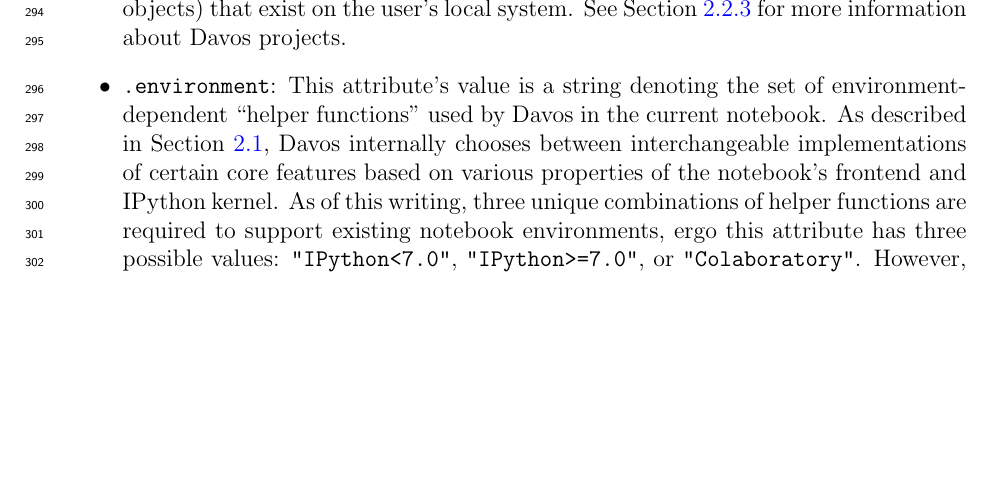
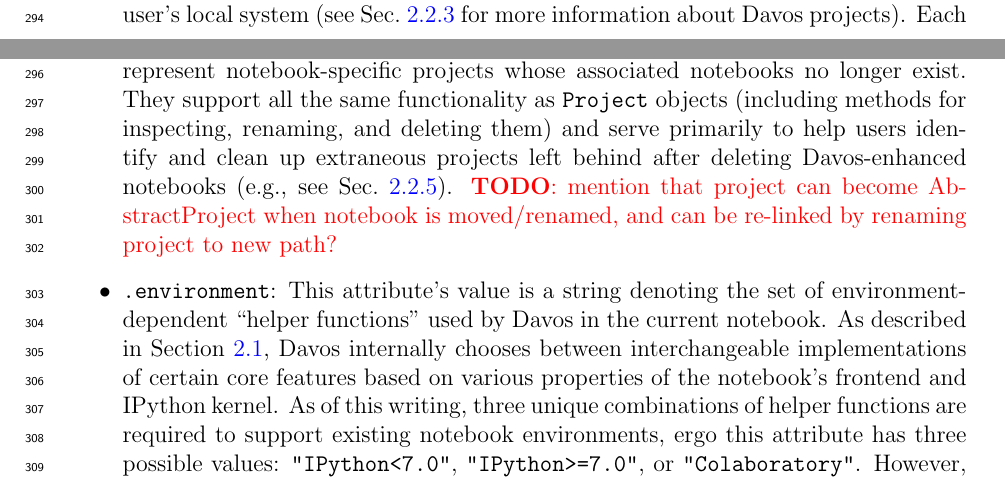
Before and after one commit to ContextLab/davos, a LaTeX paper (paper/main.tex): part of page 11 of 23 before the commit and two parts of pages 10 and 11 of 23 after it, the two joined at a grey line, cut at the place of the change, the shorter picture padded with empty space. Compiled offline with pdfLaTeX.

Commit message:
add AbstractProject description to all_projects bullet in sec 2.2.4

```diff
--- a/paper/main.tex
+++ b/paper/main.tex
@@ -516,7 +516,8 @@ After importing Davos into a notebook, the top-level \texttt{davos} module expos
 
 \begin{itemize}
 
-\item \texttt{.all\_projects}: This attribute contains a list of all Davos projects (as \texttt{Project} objects) that exist on the user's local system. See Section~\ref{subsec:projects} for more information about Davos projects.
+\item \texttt{.all\_projects}: This attribute contains a list of all Davos projects that exist on the user's local system (see Sec.~\ref{subsec:projects} for more information about Davos projects). Each item in this list is either a \texttt{Project} or \texttt{AbstractProject} instance. \texttt{AbstractProject}s represent notebook-specific projects whose associated notebooks no longer exist. They support all the same functionality as \texttt{Project} objects (including methods for inspecting, renaming, and deleting them) and serve primarily to help users identify and clean up extraneous projects left behind after deleting Davos-enhanced notebooks (e.g., see Sec.~\ref{subsec:toplevel}).
+\textcolor{red}{\textbf{TODO}: mention that project can become AbstractProject when notebook is moved/renamed, and can be re-linked by renaming project to new path?}
 
 \item \texttt{.environment}: This attribute's value is a string denoting the set of environment-dependent ``helper functions'' used by Davos in the current notebook. As described in Section \ref{sec:architecture}, Davos internally chooses between interchangeable implementations of certain core features
 %(defined in the \texttt{davos.implementations} subpackage)
```
Also changed, not shown: paper/main.pdf, paper/main.tex (4 more changed lines).
